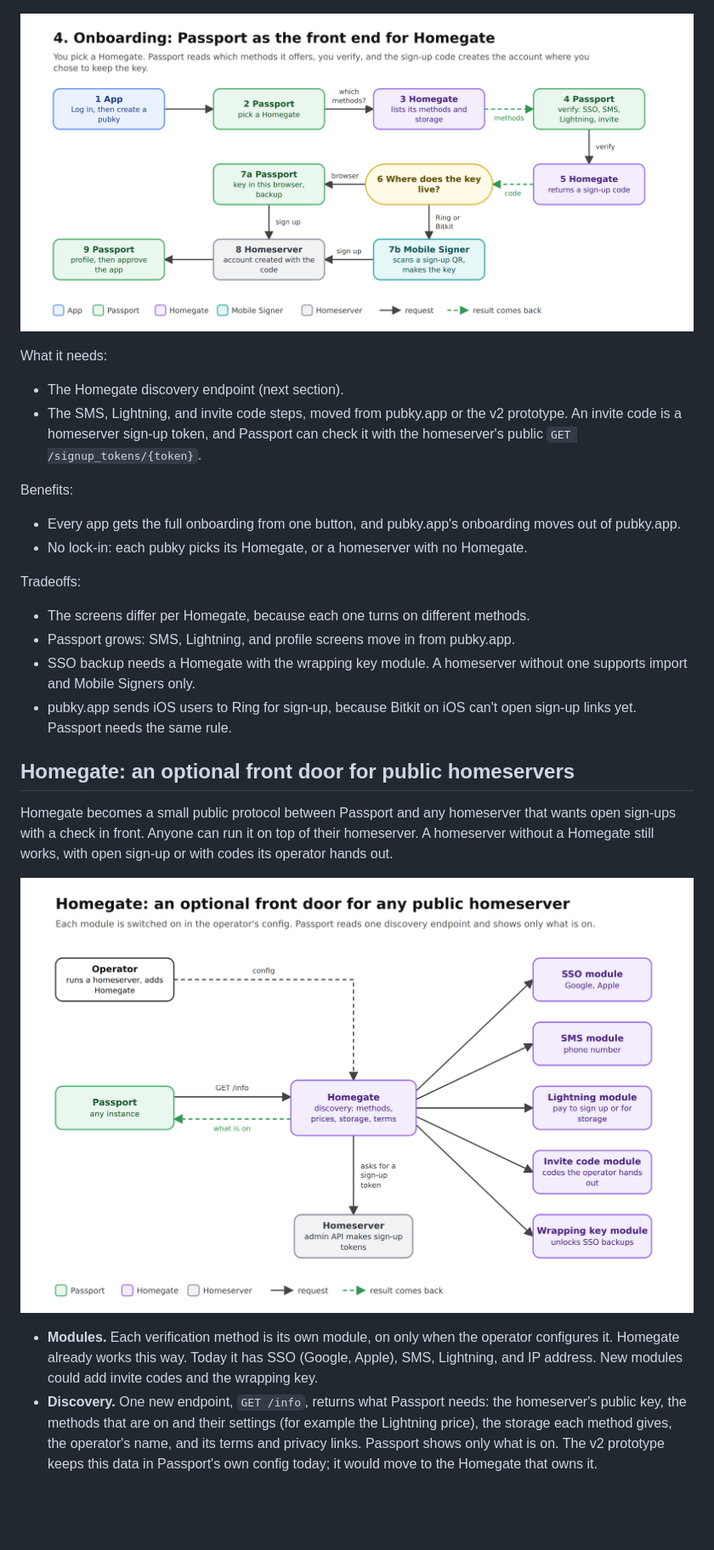
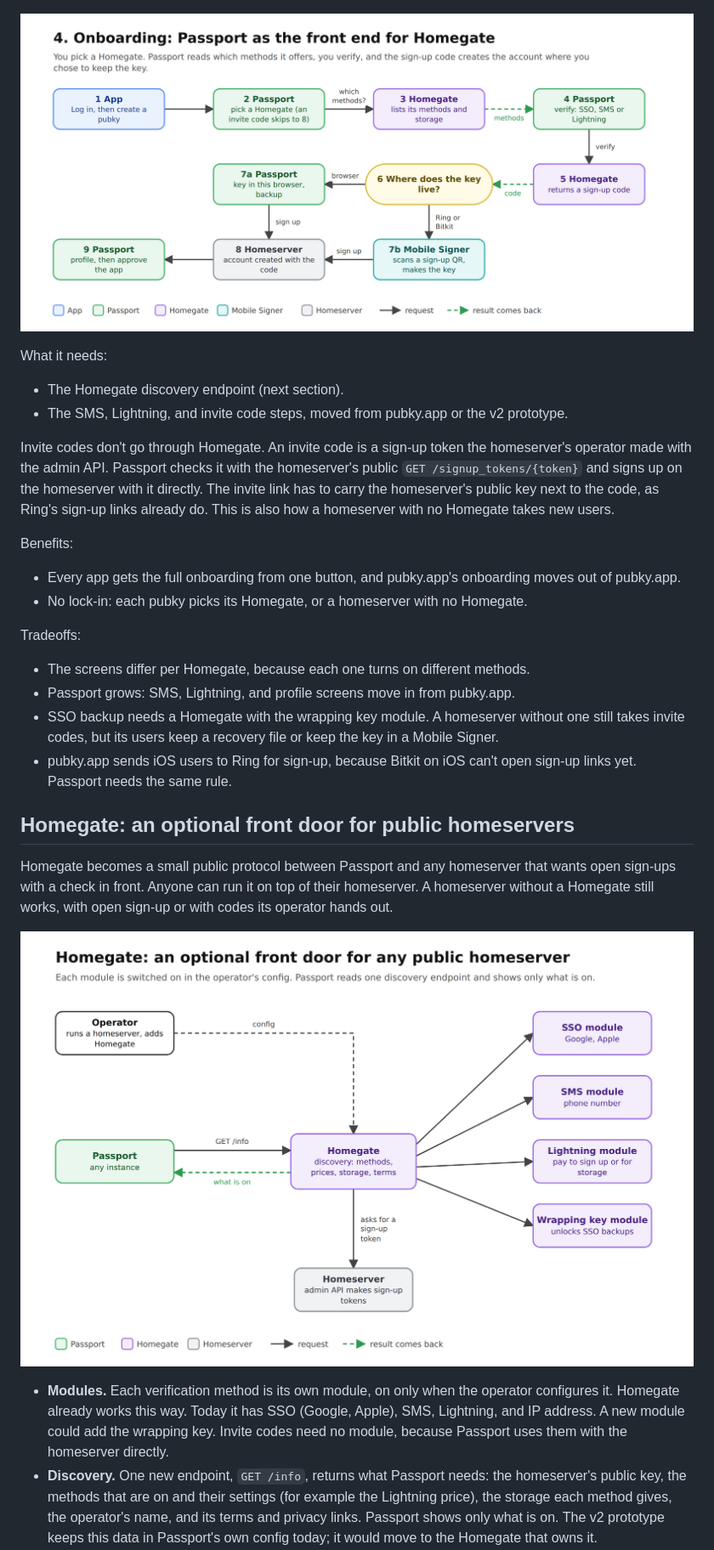
Before and after one commit to pubky/pubky-passport, a Markdown page: docs/rfc/0002-passport-vision.md, the part around one of its changes. Shown at 85% size. Rendered like a GitHub page; pictures changed too: docs/rfc/images/0002-05-onboarding.png, docs/rfc/images/0002-06-homegate.png; blank space fills up the shorter version.

Commit message:
docs(rfc): invite codes go straight to the homeserver, note finding Homegates on the network

```diff
--- a/docs/rfc/0002-passport-vision.md
+++ b/docs/rfc/0002-passport-vision.md
@@ -122,7 +122,9 @@ New users create their pubky in Passport, wherever they started:
 What it needs:
 
 - The Homegate discovery endpoint (next section).
-- The SMS, Lightning, and invite code steps, moved from pubky.app or the v2 prototype. An invite code is a homeserver sign-up token, and Passport can check it with the homeserver's public `GET /signup_tokens/{token}`.
+- The SMS, Lightning, and invite code steps, moved from pubky.app or the v2 prototype.
+
+Invite codes don't go through Homegate. An invite code is a sign-up token the homeserver's operator made with the admin API. Passport checks it with the homeserver's public `GET /signup_tokens/{token}` and signs up on the homeserver with it directly. The invite link has to carry the homeserver's public key next to the code, as Ring's sign-up links already do. This is also how a homeserver with no Homegate takes new users.
 
 Benefits:
 
@@ -133,7 +135,7 @@ Tradeoffs:
 
 - The screens differ per Homegate, because each one turns on different methods.
 - Passport grows: SMS, Lightning, and profile screens move in from pubky.app.
-- SSO backup needs a Homegate with the wrapping key module. A homeserver without one supports import and Mobile Signers only.
+- SSO backup needs a Homegate with the wrapping key module. A homeserver without one still takes invite codes, but its users keep a recovery file or keep the key in a Mobile Signer.
 - pubky.app sends iOS users to Ring for sign-up, because Bitkit on iOS can't open sign-up links yet. Passport needs the same rule.
 
 ## Homegate: an optional front door for public homeservers
@@ -142,7 +144,7 @@ Homegate becomes a small public protocol between Passport and any homeserver tha
 
 ![Homegate](images/0002-06-homegate.png)
 
-- **Modules.** Each verification method is its own module, on only when the operator configures it. Homegate already works this way. Today it has SSO (Google, Apple), SMS, Lightning, and IP address. New modules could add invite codes and the wrapping key.
+- **Modules.** Each verification method is its own module, on only when the operator configures it. Homegate already works this way. Today it has SSO (Google, Apple), SMS, Lightning, and IP address. A new module could add the wrapping key. Invite codes need no module, because Passport uses them with the homeserver directly.
 - **Discovery.** One new endpoint, `GET /info`, returns what Passport needs: the homeserver's public key, the methods that are on and their settings (for example the Lightning price), the storage each method gives, the operator's name, and its terms and privacy links. Passport shows only what is on. The v2 prototype keeps this data in Passport's own config today; it would move to the Homegate that owns it.
 - **Wrapping key module.** The two wrapping key endpoints move from Passport's server into Homegate. Homegate must derive the same key as Passport does today: HKDF-SHA256 with the same secret keyring, salt, and info. Otherwise existing backups can't be unlocked. After the move, Passport has no server routes and can run as a static site that anyone hosts.
   - Each SSO identity depends on the Homegate that holds its wrapping key. The backup records which Homegate and key ID to ask.
```
Also changed, not shown: other parts of docs/rfc/0002-passport-vision.md (+4 -3 lines), docs/rfc/images/0002-14-demo-onboarding.gif, 2 other files.
